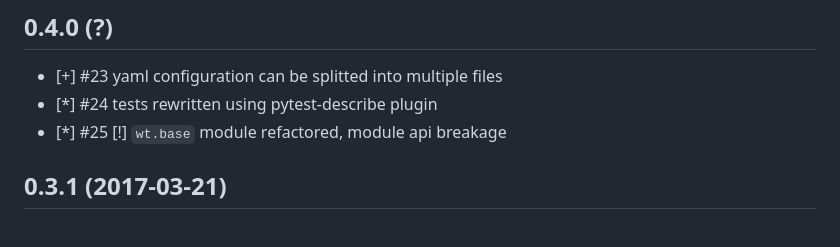
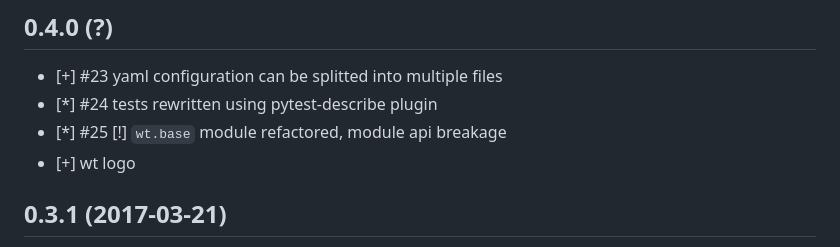
Before and after one commit to ysegorov/wt, a Markdown page: CHANGELOG.md, the part around the change. GitHub-like rendering.

```diff
--- a/CHANGELOG.md
+++ b/CHANGELOG.md
@@ -7,6 +7,7 @@
 - [+] #23 yaml configuration can be splitted into multiple files
 - [\*] #24 tests rewritten using pytest-describe plugin
 - [\*] #25 [!] `wt.base` module refactored, module api breakage
+- [+] wt logo
 
 
 ## 0.3.1 (2017-03-21)
```
Also changed, not shown: README.md (+2 -1 lines), misc/logo.png (added), misc/logo96.png (added), 1 other file.
